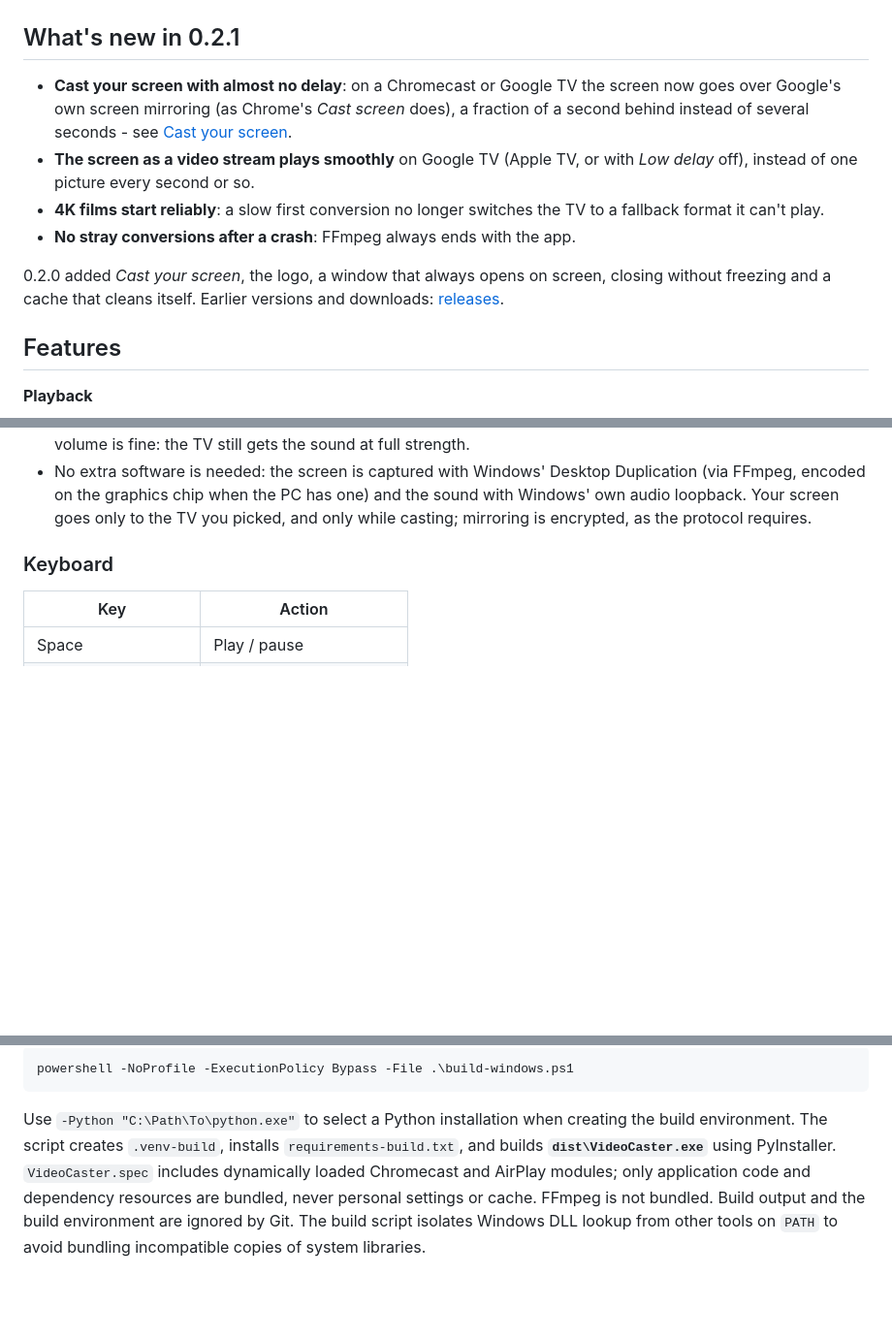
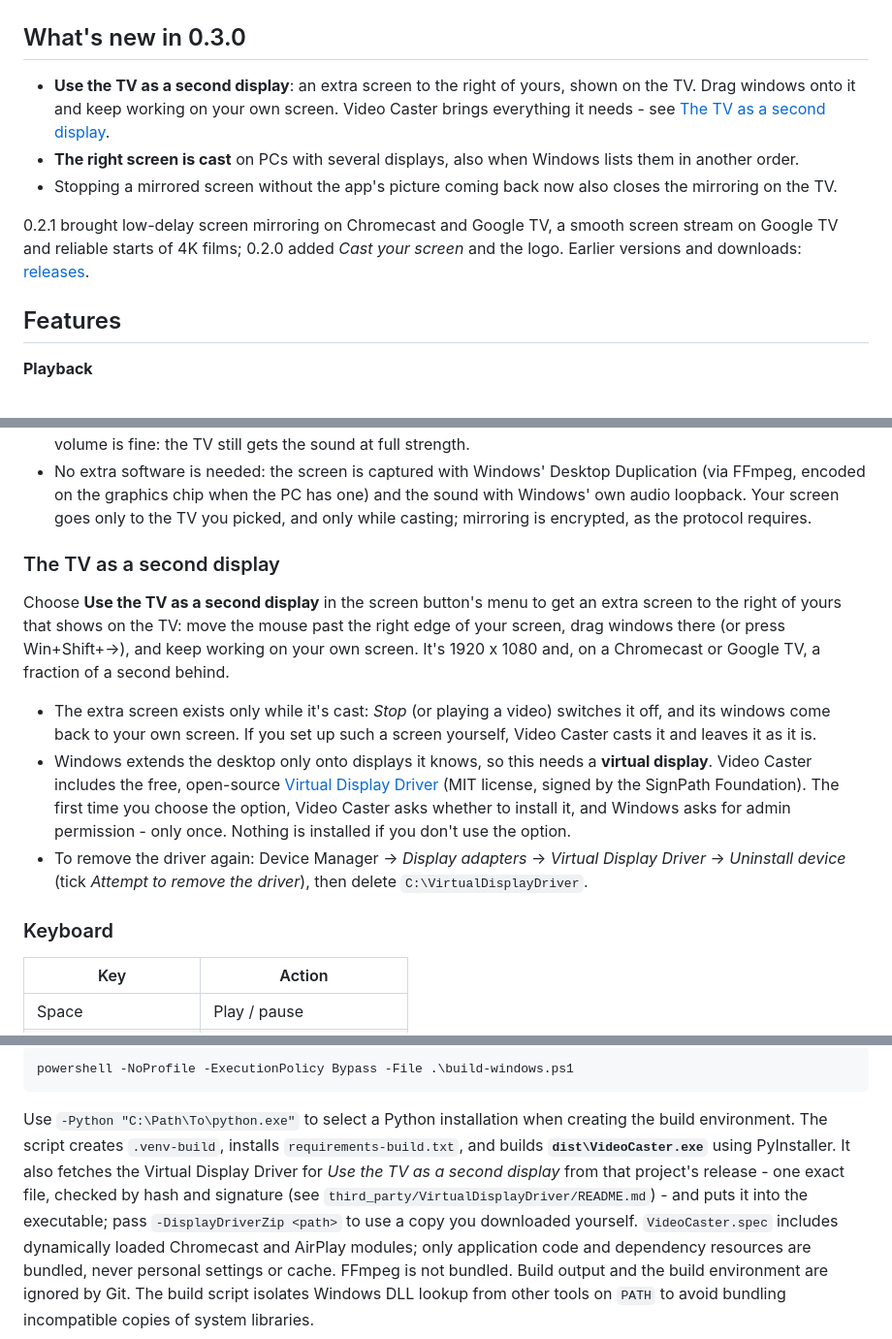
Before and after one commit to TVAVAE/video-caster, a Markdown page: README.md, 3 parts joined by grey strips. Shown at 97% size. Drawn GitHub-style; blank space fills up the shorter version.

```diff
--- a/README.md
+++ b/README.md
@@ -21,20 +21,19 @@ screen on the TV, with its sound.
   <img src="docs/window.png" alt="Video Caster's window: a series episode playing, with the 'Skipping intro' countdown and the next episode suggested under the playlist" width="490">
 </p>
 
-## What's new in 0.2.1
+## What's new in 0.3.0
 
-- **Cast your screen with almost no delay**: on a Chromecast or Google TV the screen now goes
-  over Google's own screen mirroring (as Chrome's *Cast screen* does), a fraction of a second
-  behind instead of several seconds - see [Cast your screen](#cast-your-screen).
-- **The screen as a video stream plays smoothly** on Google TV (Apple TV, or with *Low delay*
-  off), instead of one picture every second or so.
-- **4K films start reliably**: a slow first conversion no longer switches the TV to a fallback
-  format it can't play.
-- **No stray conversions after a crash**: FFmpeg always ends with the app.
+- **Use the TV as a second display**: an extra screen to the right of yours, shown on the TV.
+  Drag windows onto it and keep working on your own screen. Video Caster brings everything it
+  needs - see [The TV as a second display](#the-tv-as-a-second-display).
+- **The right screen is cast** on PCs with several displays, also when Windows lists them in
+  another order.
+- Stopping a mirrored screen without the app's picture coming back now also closes the
+  mirroring on the TV.
 
-0.2.0 added *Cast your screen*, the logo, a window that always opens on screen, closing without
-freezing and a cache that cleans itself. Earlier versions and downloads:
-[releases](https://github.com/TVAVAE/video-caster/releases).
+0.2.1 brought low-delay screen mirroring on Chromecast and Google TV, a smooth screen stream on
+Google TV and reliable starts of 4K films; 0.2.0 added *Cast your screen* and the logo. Earlier
+versions and downloads: [releases](https://github.com/TVAVAE/video-caster/releases).
 
 ## Features
 
@@ -210,6 +211,25 @@ If no TV is chosen yet, the app asks for one first.
   FFmpeg, encoded on the graphics chip when the PC has one) and the sound with Windows' own
   audio loopback. Your screen goes only to the TV you picked, and only while casting; mirroring
   is encrypted, as the protocol requires.
+
+### The TV as a second display
+
+Choose **Use the TV as a second display** in the screen button's menu to get an extra screen
+to the right of yours that shows on the TV: move the mouse past the right edge of your screen,
+drag windows there (or press Win+Shift+→), and keep working on your own screen. It's 1920 x 1080
+and, on a Chromecast or Google TV, a fraction of a second behind.
+
+- The extra screen exists only while it's cast: *Stop* (or playing a video) switches it off,
+  and its windows come back to your own screen. If you set up such a screen yourself, Video
+  Caster casts it and leaves it as it is.
+- Windows extends the desktop only onto displays it knows, so this needs a **virtual display**.
+  Video Caster includes the free, open-source
+  [Virtual Display Driver](https://github.com/VirtualDrivers/Virtual-Display-Driver) (MIT
+  license, signed by the SignPath Foundation). The first time you choose the option, Video
+  Caster asks whether to install it, and Windows asks for admin permission - only once.
+  Nothing is installed if you don't use the option.
+- To remove the driver again: Device Manager → *Display adapters* → *Virtual Display Driver* →
+  *Uninstall device* (tick *Attempt to remove the driver*), then delete `C:\VirtualDisplayDriver`.
 
 ### Keyboard
 
@@ -323,6 +347,10 @@ powershell -NoProfile -ExecutionPolicy Bypass -File .\build-windows.ps1
 Use `-Python "C:\Path\To\python.exe"` to select a Python installation when creating
 the build environment. The script creates `.venv-build`, installs
 `requirements-build.txt`, and builds **`dist\VideoCaster.exe`** using PyInstaller.
+It also fetches the Virtual Display Driver for *Use the TV as a second display* from that
+project's release - one exact file, checked by hash and signature (see
+`third_party/VirtualDisplayDriver/README.md`) - and puts it into the executable; pass
+`-DisplayDriverZip <path>` to use a copy you downloaded yourself.
 `VideoCaster.spec` includes dynamically loaded Chromecast and AirPlay modules;
 only application code and dependency resources are bundled, never personal settings or cache.
 FFmpeg is not bundled. Build output and the build environment are ignored by Git.
```
Also changed, not shown: other parts of README.md (+11 -4 lines), docs/RELEASE-NOTES.md (+7 -8 lines), docs/screen-menu.png, 8 other files.
